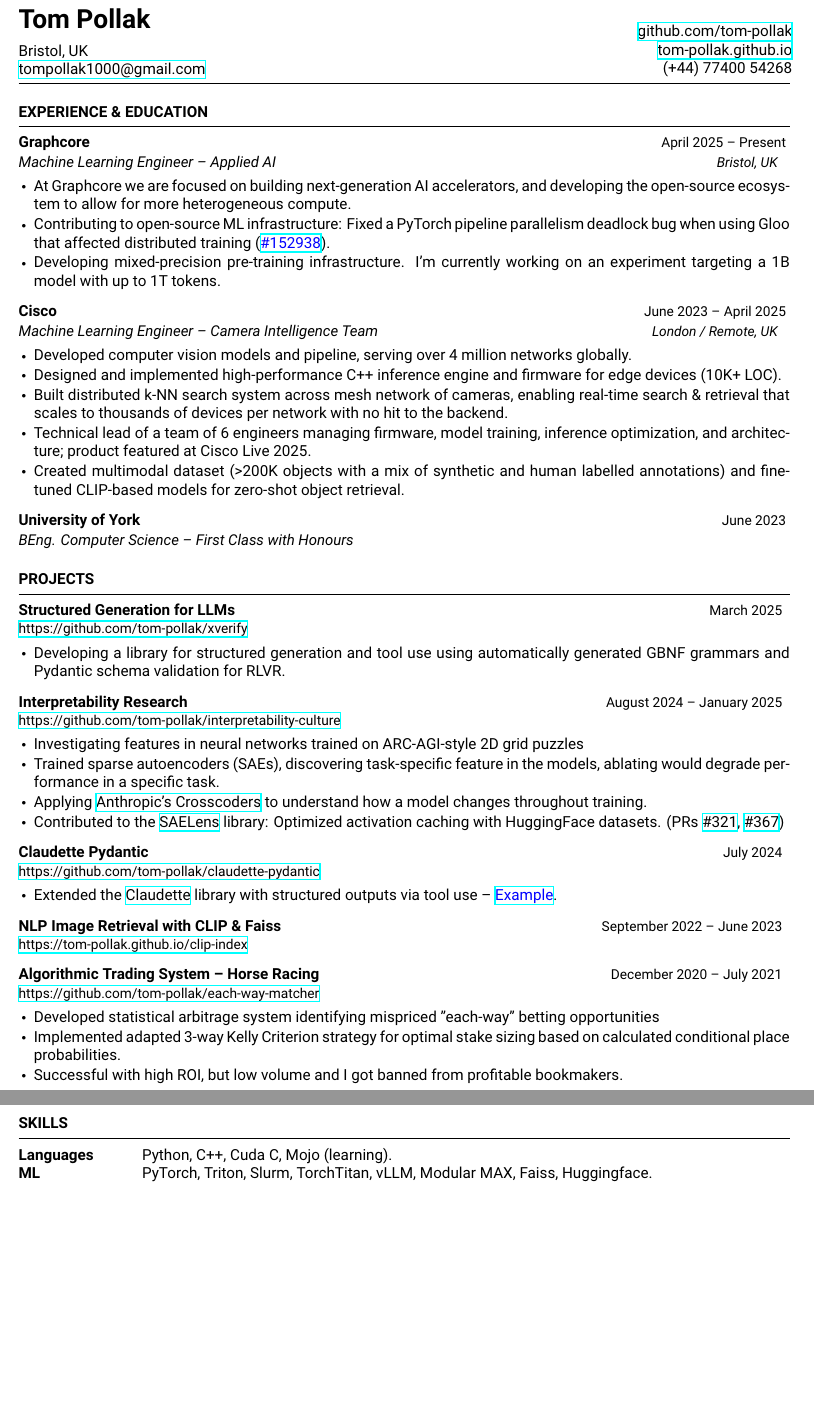
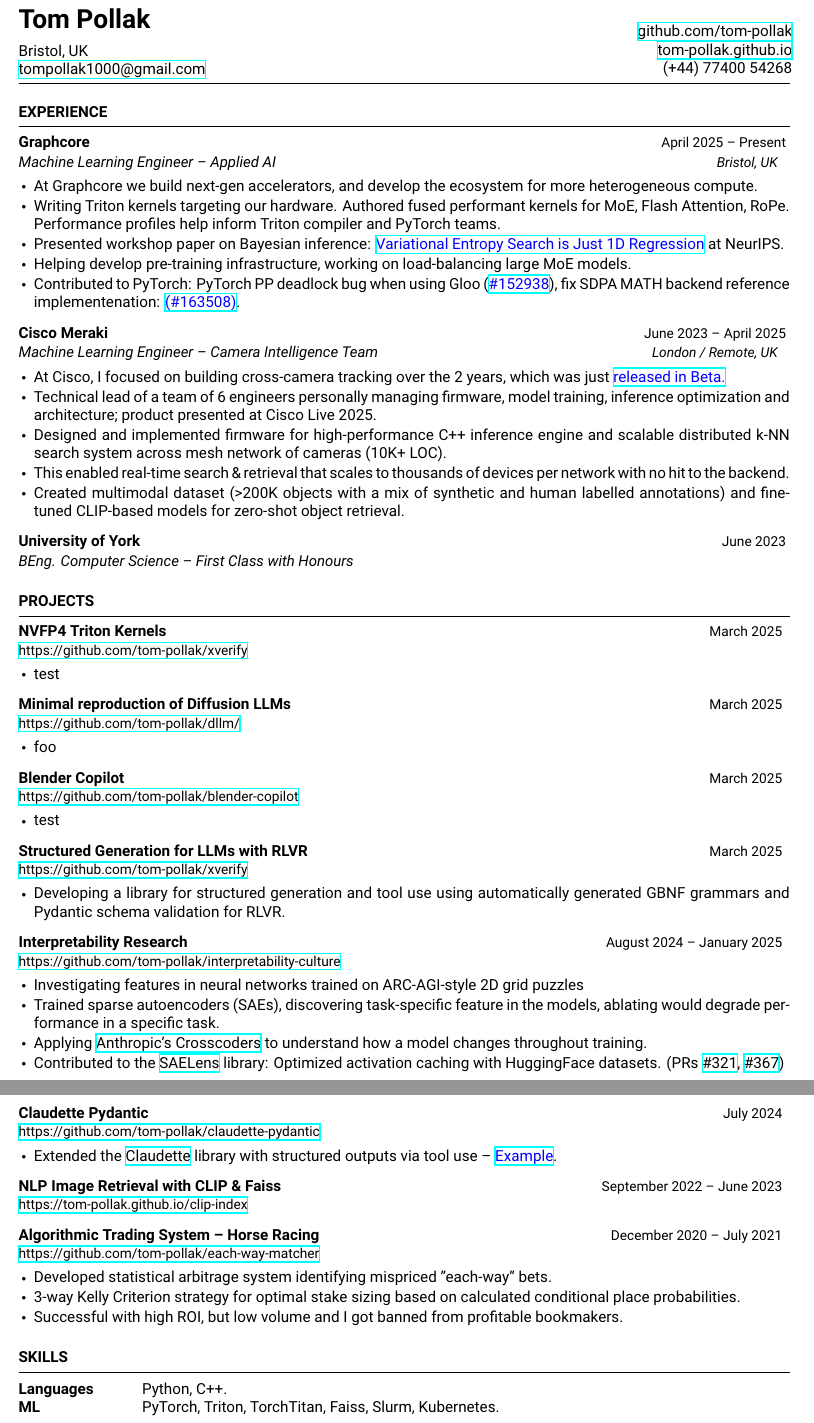
Before and after one commit to tom-pollak/cv, a LaTeX CV (simple/2025-resume-tom.tex): two parts of pages 1 and 2 of 2, joined at a grey line, cut so that both start at the same text, the shorter picture padded with empty space. Compiled offline with XeLaTeX.

Commit message:
sorting out for dm

```diff
--- a/simple/2025-resume-tom.tex
+++ b/simple/2025-resume-tom.tex
@@ -8,8 +8,6 @@
 \usepackage{xcolor}
 \usepackage{fontspec}
 \setmainfont[]{Roboto}
-
-\name{Tom Pollak}
 
 \begin{document}
 
@@ -39,23 +37,28 @@
 %	EXPERIENCE
 %----------------------------------------------------------------------------------------
 
-\begin{rSection}{Experience \& Education}
+\begin{rSection}{Experience}
     \begin{rSubsection}{Graphcore}{April 2025 -- Present}{Machine Learning Engineer -- Applied AI}{Bristol, UK}{}{}
-    \item At Graphcore we are focused on building next-generation AI accelerators, and developing the open-source ecosystem to allow for more heterogeneous compute.
+        \item At Graphcore we build next-gen accelerators, and develop the ecosystem for more heterogeneous compute.
 
-    \item Contributing to open-source ML infrastructure: Fixed a PyTorch pipeline parallelism deadlock bug when using Gloo that affected distributed training ({\color{blue}\href{https://github.com/pytorch/pytorch/pull/152938}{\#152938}}).
+        \item Writing Triton kernels targeting our hardware. Authored fused performant kernels for MoE, Flash Attention, RoPe. Performance profiles help inform Triton compiler and PyTorch teams.
 
-    \item Developing mixed-precision pre-training infrastructure. I'm currently working on an experiment targeting a 1B model with up to 1T tokens.
+        \item Presented workshop paper on Bayesian inference: {\color{blue}\href{https://openreview.net/pdf?id=JPXNOiOiod}{Variational Entropy Search is Just 1D Regression}} at NeurIPS.
+
+        \item Helping develop pre-training infrastructure, working on load-balancing large MoE models.
+
+        \item Contributed to PyTorch: PyTorch PP deadlock bug when using Gloo ({\color{blue}\href{https://github.com/pytorch/pytorch/pull/152938}{\#152938}}), fix SDPA MATH backend reference implementenation: {\color{blue}\href{https://github.com/pytorch/pytorch/pull/163508}{(\#163508)}}.
+
     \end{rSubsection}
 
-    \begin{rSubsection}{Cisco}{June 2023 -- April 2025}{Machine Learning Engineer -- Camera Intelligence Team}{London / Remote, UK}{}{}
-        \item Developed computer vision models and pipeline, serving over 4 million networks globally.
+    \begin{rSubsection}{Cisco Meraki}{June 2023 -- April 2025}{Machine Learning Engineer -- Camera Intelligence Team}{London / Remote, UK}{}{}
+        \item At Cisco, I focused on building cross-camera tracking over the 2 years, which was just {\color{blue}\href{https://www.linkedin.com/posts/cisco-enterprise-networking_announcing-the-beta-launch-of-cross-camera-activity-7401681096154980354-ToxM/}{released in Beta.}}
 
-        \item Designed and implemented high-performance C++ inference engine and firmware for edge devices (10K+ LOC).
+        \item Technical lead of a team of 6 engineers personally managing firmware, model training, inference optimization and architecture; product presented at Cisco Live 2025.
 
-        \item Built distributed k-NN search system across mesh network of cameras, enabling real-time search \& retrieval that scales to thousands of devices per network with no hit to the backend.
+        \item Designed and implemented firmware for high-performance C++ inference engine and scalable distributed k-NN search system across mesh network of cameras (10K+ LOC).
 
-        \item Technical lead of a team of 6 engineers managing firmware, model training, inference optimization, and architecture; product featured at Cisco Live 2025.
+        \item This enabled real-time search \& retrieval that scales to thousands of devices per network with no hit to the backend.
 
         \item Created multimodal dataset (>200K objects with a mix of synthetic and human labelled annotations) and fine-tuned CLIP-based models for zero-shot object retrieval.
     \end{rSubsection}
@@ -74,8 +77,20 @@
 %----------------------------------------------------------------------------------------
 
 \begin{rSection}{Projects}
+    \begin{rSubsection}{NVFP4 Triton Kernels}{March 2025}{}{}{https://github.com/tom-pollak/xverify}{}
+        \item test
+    \end{rSubsection}
 
-    \begin{rSubsection}{Structured Generation for LLMs}{March 2025}{}{}{https://github.com/tom-pollak/xverify}{}
+    \begin{rSubsection}{Minimal reproduction of Diffusion LLMs}{March 2025}{}{}{https://github.com/tom-pollak/dllm/}{}
+        \item foo
+    \end{rSubsection}
+
+    \begin{rSubsection}{Blender Copilot}{March 2025}{}{}{https://github.com/tom-pollak/blender-copilot}{}
+        \item test
+    \end{rSubsection}
+
+
+    \begin{rSubsection}{Structured Generation for LLMs with RLVR}{March 2025}{}{}{https://github.com/tom-pollak/xverify}{}
         \item Developing a library for structured generation and tool use using automatically generated GBNF grammars and Pydantic schema validation for RLVR.
     \end{rSubsection}
 
@@ -99,9 +114,9 @@
     \end{rSubsectionNoList}
 
     \begin{rSubsection}{Algorithmic Trading System -- Horse Racing}{December 2020 -- July 2021}{}{}{https://github.com/tom-pollak/each-way-matcher}{}
-        \item Developed statistical arbitrage system identifying mispriced "each-way" betting opportunities
+        \item Developed statistical arbitrage system identifying mispriced "each-way" bets.
 
-        \item Implemented adapted 3-way Kelly Criterion strategy for optimal stake sizing based on calculated conditional place probabilities.
+        \item 3-way Kelly Criterion strategy for optimal stake sizing based on calculated conditional place probabilities.
 
         \item Successful with high ROI, but low volume and I got banned from profitable bookmakers.
     \end{rSubsection}
@@ -115,8 +130,8 @@
 \begin{rSection}{Skills}
 
     \begin{tabular}{ @{} >{\bfseries}l @{\hspace{6ex}} l }
-        Languages & Python, C++, Cuda C, Mojo (learning). \\
-        ML        & PyTorch, Triton, Slurm, TorchTitan, vLLM, Modular MAX, Faiss, Huggingface. \\
+        Languages & Python, C++.                                           \\
+        ML        & PyTorch, Triton, TorchTitan, Faiss, Slurm, Kubernetes. \\
     \end{tabular}
 
 \end{rSection}
```
Also changed, not shown: simple/2025-resume-tom.pdf.
